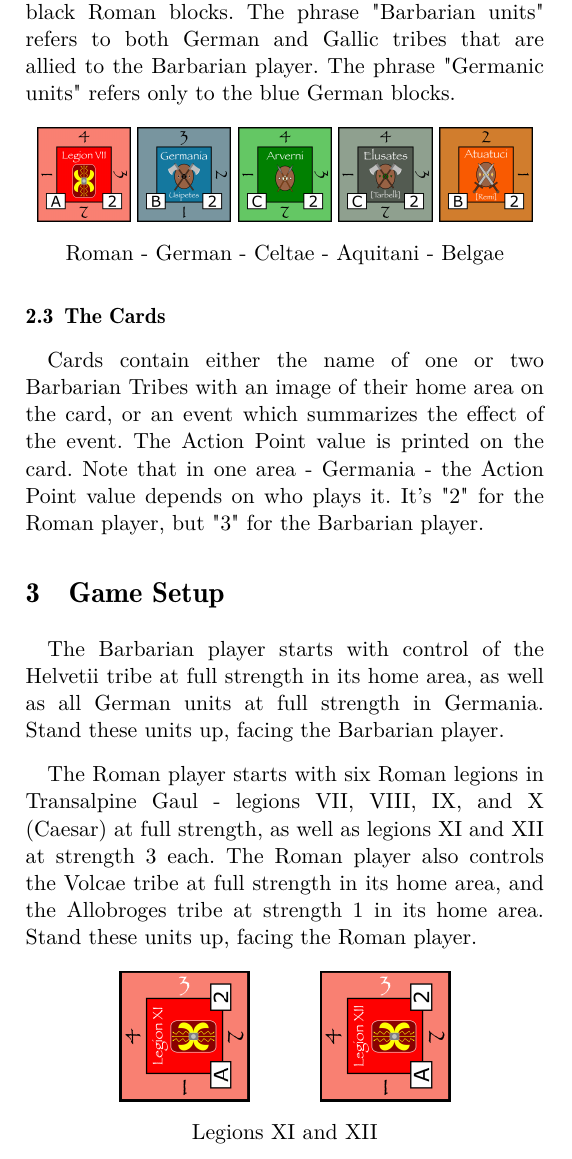
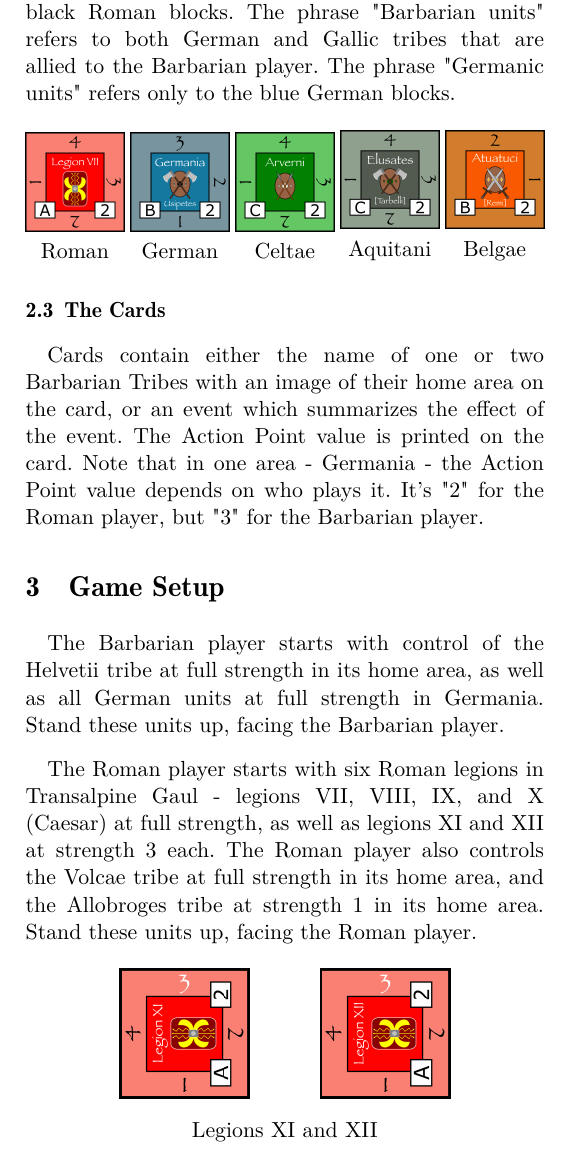
Before and after one commit to djberg96/Caesars-Gallic-War-2e, a LaTeX document (main.tex, which reads components.tex): part of one column of page 2 of 23, cut so that both start at the same text. Compiled offline with pdfLaTeX.

Commit message:
Recenter units and captions.

```diff
--- a/components.tex
+++ b/components.tex
@@ -45,12 +45,26 @@ Active Gallic tribes controlled by the Roman player are considered Roman allies.
 
 \begin{figure}[h]
   \centering
-  \includegraphics[width=0.18\linewidth]{Legion_VII.png}
-  \includegraphics[width=0.18\linewidth]{German_Usipetes.png}
-  \includegraphics[width=0.18\linewidth]{Arverni.png}
-  \includegraphics[width=0.18\linewidth]{Elusates.png}
-  \includegraphics[width=0.18\linewidth]{Atuatuci.png}
-  \caption*{Roman - German - Celtae - Aquitani - Belgae}
+  \begin{minipage}{0.19\linewidth}
+    \includegraphics[width=\linewidth]{Legion_VII.png}
+    \centering Roman
+  \end{minipage}
+  \begin{minipage}{0.19\linewidth}
+    \includegraphics[width=\linewidth]{German_Usipetes.png}
+    \centering German
+  \end{minipage}
+  \begin{minipage}{0.19\linewidth}
+    \includegraphics[width=\linewidth]{Arverni.png}
+    \centering Celtae
+  \end{minipage}
+  \begin{minipage}{0.19\linewidth}
+    \includegraphics[width=\linewidth]{Elusates.png}
+    \centering Aquitani
+  \end{minipage}
+  \begin{minipage}{0.19\linewidth}
+    \includegraphics[width=\linewidth]{Atuatuci.png}
+    \centering Belgae
+  \end{minipage}
 \end{figure}
 
 \par
```
